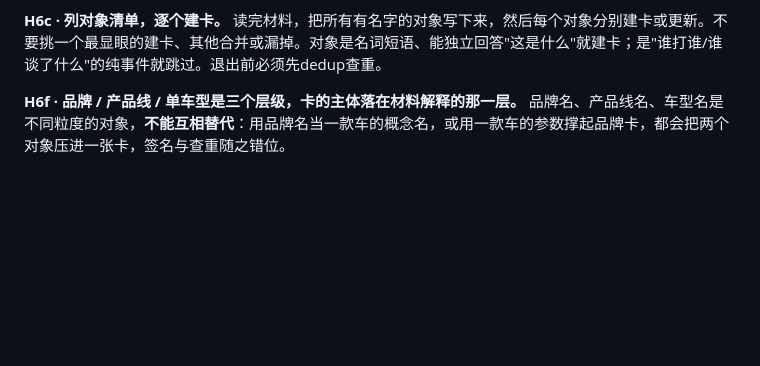
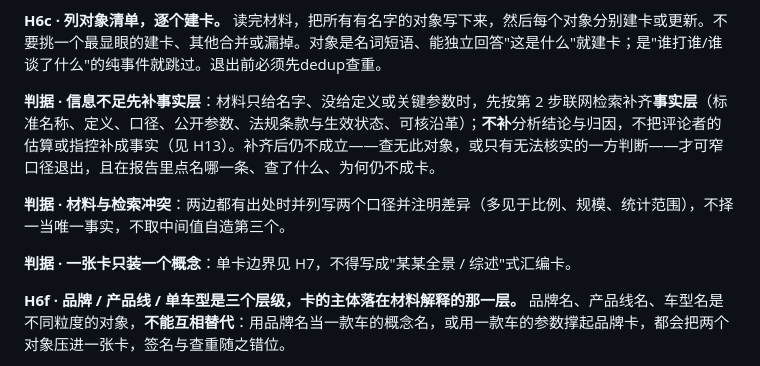
Before and after one commit to shushuzn/flomo-note, a Markdown page: SKILL.md, the part around the change. Rendered like a GitHub page; blank space fills up the shorter version.

Commit message:
docs(skill): H6c 补回检索补齐、冲突并列、单卡单概念三条判据，落地 AGENTS.md 第 9 条引用

```diff
--- a/SKILL.md
+++ b/SKILL.md
@@ -95,6 +95,12 @@ flomo 存储会转义特殊字符（`>`、`|` 存成 `\u003e`、`\|`），本地
 
 **H6c · 列对象清单，逐个建卡。**
 读完材料，把所有有名字的对象写下来，然后每个对象分别建卡或更新。不要挑一个最显眼的建卡、其他合并或漏掉。对象是名词短语、能独立回答"这是什么"就建卡；是"谁打谁/谁谈了什么"的纯事件就跳过。退出前必须先dedup查重。
+
+**判据 · 信息不足先补事实层**：材料只给名字、没给定义或关键参数时，先按第 2 步联网检索补齐**事实层**（标准名称、定义、口径、公开参数、法规条款与生效状态、可核沿革）；**不补**分析结论与归因，不把评论者的估算或指控补成事实（见 H13）。补齐后仍不成立——查无此对象，或只有无法核实的一方判断——才可窄口径退出，且在报告里点名哪一条、查了什么、为何仍不成卡。
+
+**判据 · 材料与检索冲突**：两边都有出处时并列写两个口径并注明差异（多见于比例、规模、统计范围），不择一当唯一事实，不取中间值自造第三个。
+
+**判据 · 一张卡只装一个概念**：单卡边界见 H7，不得写成"某某全景 / 综述"式汇编卡。
 
 **H6f · 品牌 / 产品线 / 单车型是三个层级，卡的主体落在材料解释的那一层。**
 品牌名、产品线名、车型名是不同粒度的对象，**不能互相替代**：用品牌名当一款车的概念名，或用一款车的参数撑起品牌卡，都会把两个对象压进一张卡，签名与查重随之错位。
```
